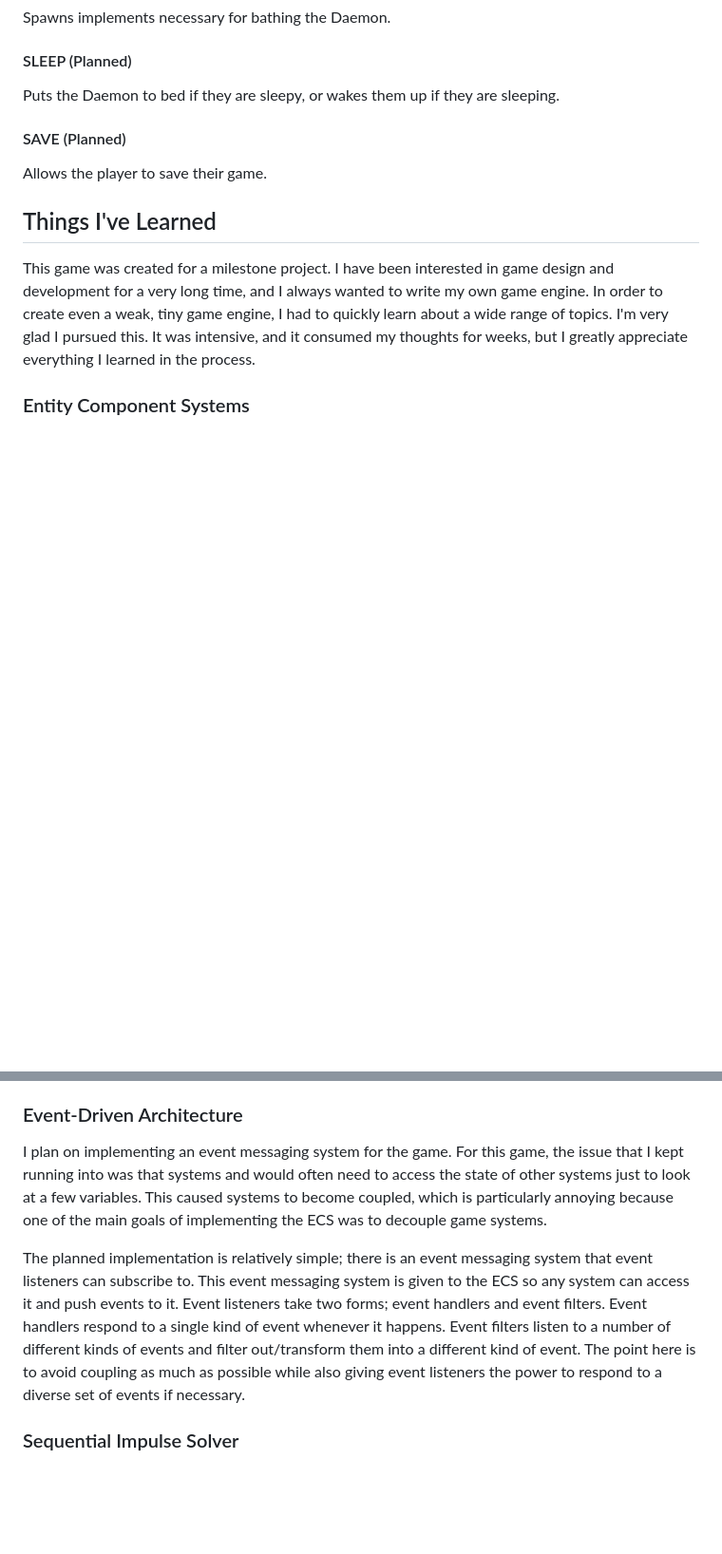
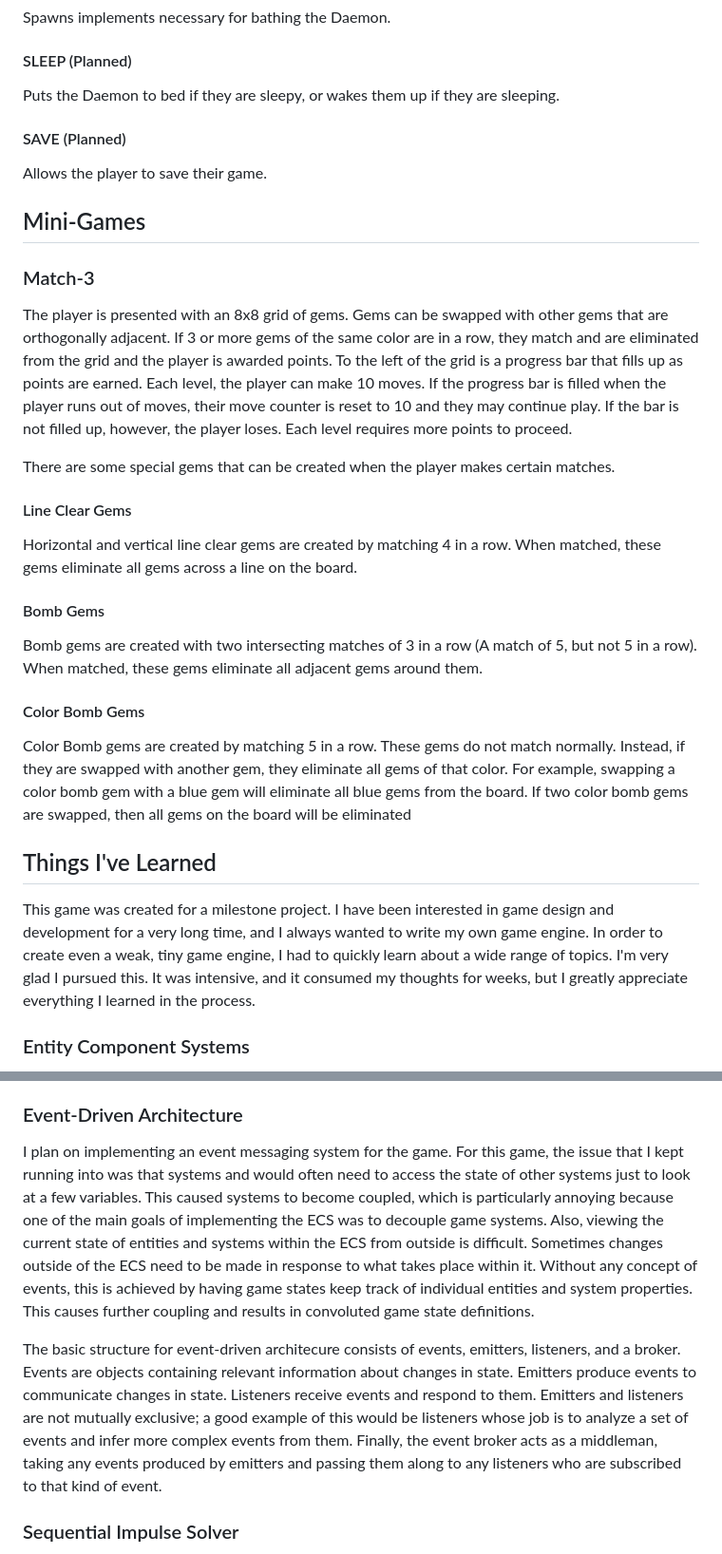
Before and after one commit to Aloeminium108/My-Little-Daemon, a Markdown page: README.md, 2 parts joined by grey strips. Shown at 95% size. Rendered like a GitHub page; blank space fills up the shorter version.

```diff
--- a/README.md
+++ b/README.md
@@ -50,6 +50,26 @@ Puts the Daemon to bed if they are sleepy, or wakes them up if they are sleeping
 #### SAVE (Planned)
 Allows the player to save their game.
 
+## Mini-Games
+
+### Match-3
+
+The player is presented with an 8x8 grid of gems. Gems can be swapped with other gems that are orthogonally adjacent. If 3 or more gems of the same color are in a row, they match and are eliminated from the grid and the player is awarded points. To the left of the grid is a progress bar that fills up as points are earned. Each level, the player can make 10 moves. If the progress bar is filled when the player runs out of moves, their move counter is reset to 10 and they may continue play. If the bar is not filled up, however, the player loses. Each level requires more points to proceed.
+
+There are some special gems that can be created when the player makes certain matches.
+
+#### Line Clear Gems
+
+Horizontal and vertical line clear gems are created by matching 4 in a row. When matched, these gems eliminate all gems across a line on the board.
+
+#### Bomb Gems
+
+Bomb gems are created with two intersecting matches of 3 in a row (A match of 5, but not 5 in a row). When matched, these gems eliminate all adjacent gems around them.
+
+#### Color Bomb Gems
+
+Color Bomb gems are created by matching 5 in a row. These gems do not match normally. Instead, if they are swapped with another gem, they eliminate all gems of that color. For example, swapping a color bomb gem with a blue gem will eliminate all blue gems from the board. If two color bomb gems are swapped, then all gems on the board will be eliminated
+
 ## Things I've Learned
 
 This game was created for a milestone project. I have been interested in game design and development for a very long time, and I always wanted to write my own game engine. In order to create even a weak, tiny game engine, I had to quickly learn about a wide range of topics. I'm very glad I pursued this. It was intensive, and it consumed my thoughts for weeks, but I greatly appreciate everything I learned in the process.
@@ -72,9 +92,9 @@ Some objects have relatively complex behavior that is difficult to comprehensive
 
 ### Event-Driven Architecture
 
-I plan on implementing an event messaging system for the game. For this game, the issue that I kept running into was that systems and would often need to access the state of other systems just to look at a few variables. This caused systems to become coupled, which is particularly annoying because one of the main goals of implementing the ECS was to decouple game systems.
+I plan on implementing an event messaging system for the game. For this game, the issue that I kept running into was that systems and would often need to access the state of other systems just to look at a few variables. This caused systems to become coupled, which is particularly annoying because one of the main goals of implementing the ECS was to decouple game systems. Also, viewing the current state of entities and systems within the ECS from outside is difficult. Sometimes changes outside of the ECS need to be made in response to what takes place within it. Without any concept of events, this is achieved by having game states keep track of individual entities and system properties. This causes further coupling and results in convoluted game state definitions.
 
-The planned implementation is relatively simple; there is an event messaging system that event listeners can subscribe to. This event messaging system is given to the ECS so any system can access it and push events to it. Event listeners take two forms; event handlers and event filters. Event handlers respond to a single kind of event whenever it happens. Event filters listen to a number of different kinds of events and filter out/transform them into a different kind of event. The point here is to avoid coupling as much as possible while also giving event listeners the power to respond to a diverse set of events if necessary.
+The basic structure for event-driven architecure consists of events, emitters, listeners, and a broker. Events are objects containing relevant information about changes in state. Emitters produce events to communicate changes in state. Listeners receive events and respond to them. Emitters and listeners are not mutually exclusive; a good example of this would be listeners whose job is to analyze a set of events and infer more complex events from them. Finally, the event broker acts as a middleman, taking any events produced by emitters and passing them along to any listeners who are subscribed to that kind of event.
 
 ### Sequential Impulse Solver
 
```
